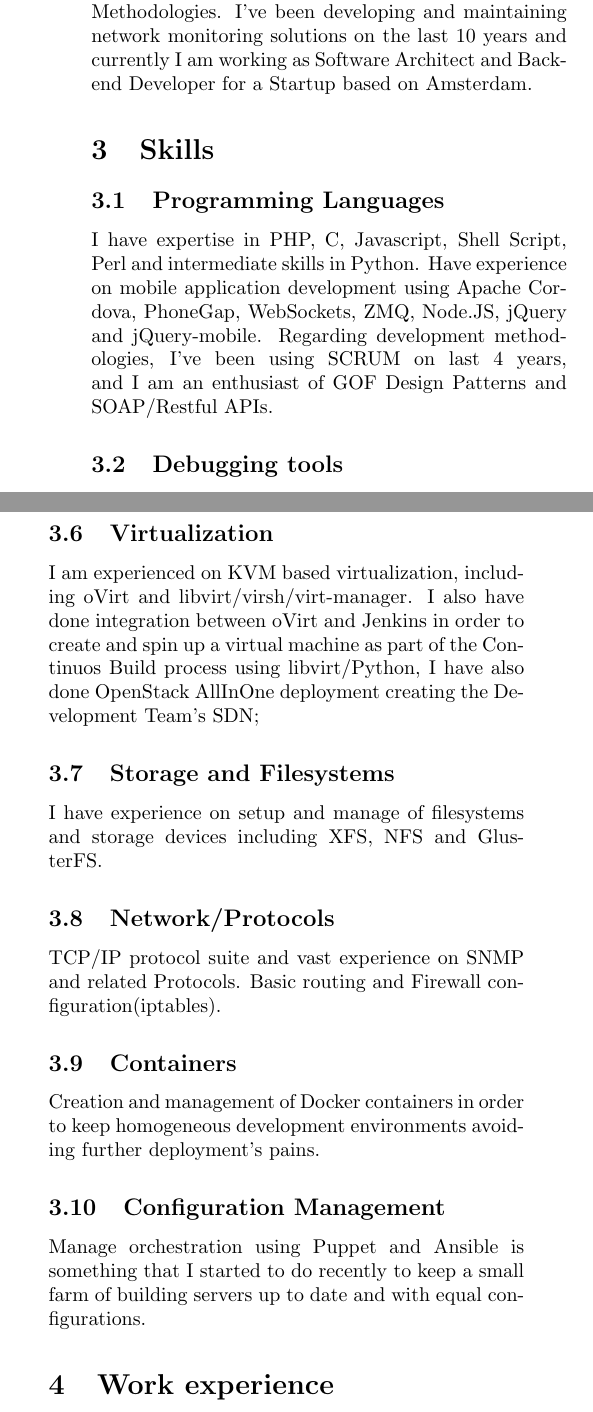
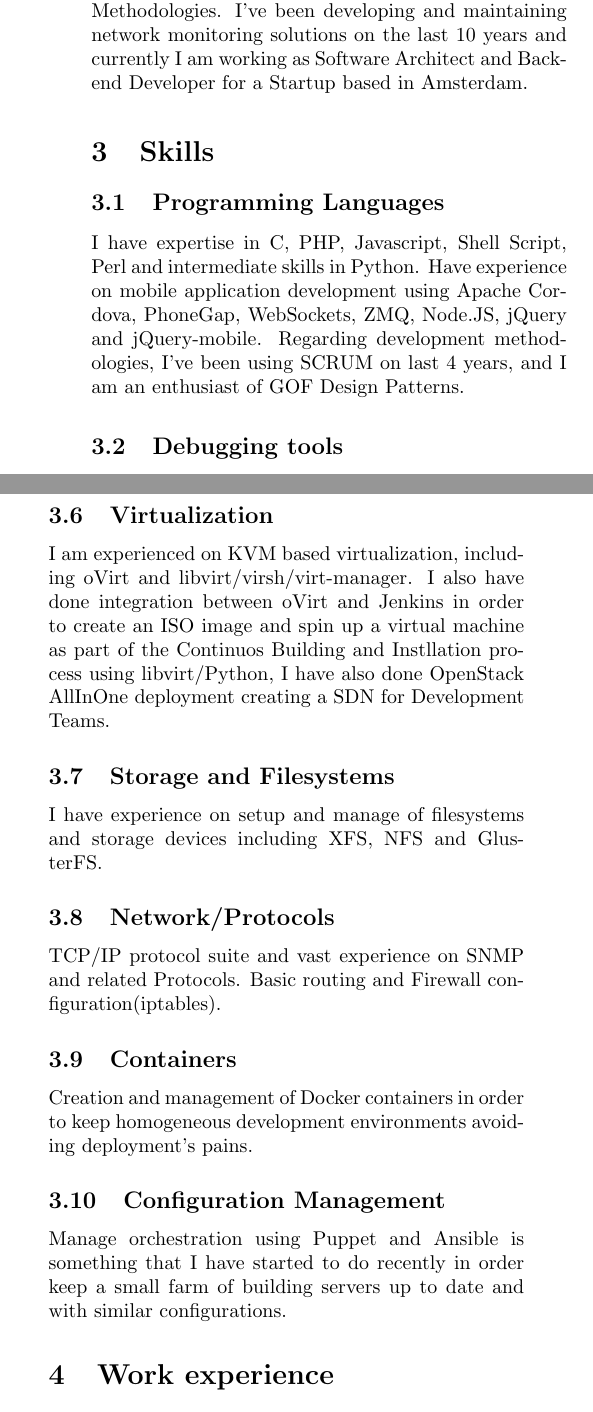
Before and after one commit to ricardomaraschini/cv, a LaTeX document (ricardo-maraschini.tex): two parts of the columns of page 1 of 2, joined at a grey line, cut so that both start at the same text. Compiled offline with pdfLaTeX.

Commit message:
Fixed some english typos and gramatical errors

```diff
--- a/ricardo-maraschini.tex
+++ b/ricardo-maraschini.tex
@@ -16,16 +16,16 @@ https://github.com/ricardomaraschini
 I am a seasoned Software Architect with strong skills on Object Oriented
 development and Development Methodologies. I've been developing and maintaining
 network monitoring solutions on the last 10 years and currently I am
-working as Software Architect and Backend Developer for a Startup based on
+working as Software Architect and Backend Developer for a Startup based in
 Amsterdam.
 
 \section{Skills}
 \subsection{Programming Languages}
-I have expertise in PHP, C, Javascript, Shell Script, Perl and intermediate
+I have expertise in C, PHP, Javascript, Shell Script, Perl and intermediate
 skills in Python. Have experience on mobile application development using Apache
 Cordova, PhoneGap, WebSockets, ZMQ, Node.JS, jQuery and jQuery-mobile. Regarding
 development methodologies, I've been using SCRUM on last 4 years, and I am an
-enthusiast of GOF Design Patterns and SOAP/Restful APIs.
+enthusiast of GOF Design Patterns.
 
 \subsection{Debugging tools}
 Experience with tools like \textit{GDB} and \textit{strace} for userspace
@@ -52,9 +52,9 @@ Assembly codes on the matter at my GitHub page.
 \subsection{Virtualization}
 I am experienced on KVM based virtualization, including oVirt
 and libvirt/virsh/virt-manager. I also have done integration between oVirt
-and Jenkins in order to create and spin up a virtual machine as part of
-the Continuos Build process using libvirt/Python, I have also done OpenStack
-AllInOne deployment creating the Development Team's SDN;
+and Jenkins in order to create an ISO image and spin up a virtual machine as part of
+the Continuos Building and Instllation process using libvirt/Python, I have also
+done OpenStack AllInOne deployment creating a SDN for Development Teams.
 
 \subsection{Storage and Filesystems}
 I have experience on setup and manage of filesystems and storage devices
@@ -66,12 +66,12 @@ routing and Firewall configuration(iptables).
 
 \subsection{Containers}
 Creation and management of Docker containers in order to keep
-homogeneous development environments avoiding further deployment's pains.
+homogeneous development environments avoiding deployment's pains.
 
 \subsection{Configuration Management}
 Manage orchestration using Puppet and Ansible is something that
-I started to do recently to keep a small farm of building servers
-up to date and with equal configurations.
+I have started to do recently in order keep a small farm of building servers
+up to date and with similar configurations.
 
 \section{Work experience}
 \subsection{Software Architect/Developer}
```
Also changed, not shown: ricardo-maraschini.tex (4 more changed lines).
